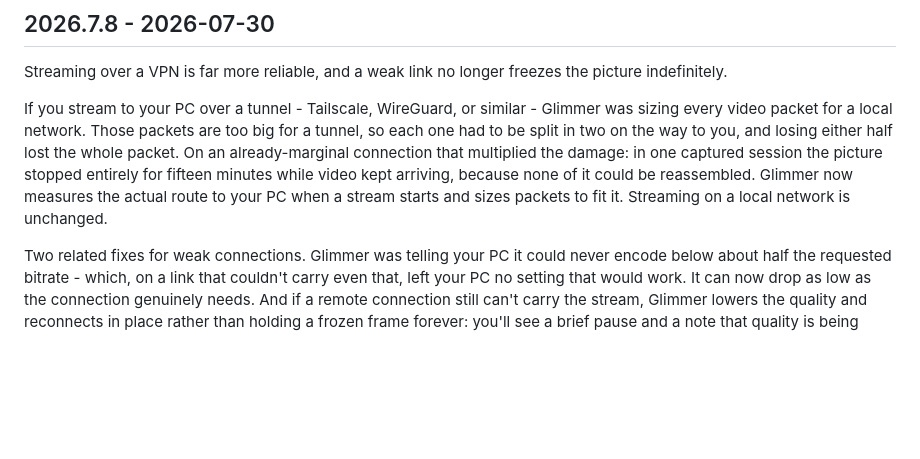
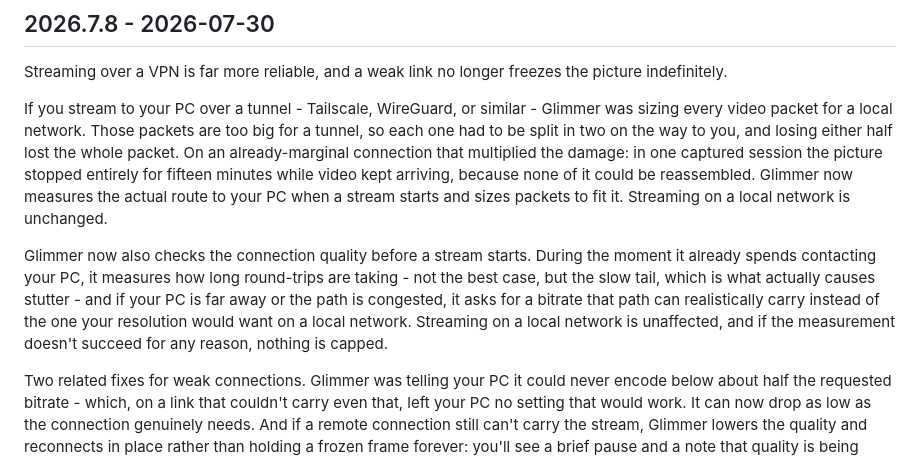
Before and after one commit to Se7enbrc/glimmer, a Markdown page: CHANGELOG.md, the part around the change. Rendered like a GitHub page; blank space fills up the shorter version.

Commit message:
docs: changelog note for the connect-time quality gate

```diff
--- a/CHANGELOG.md
+++ b/CHANGELOG.md
@@ -13,6 +13,15 @@ multiplied the damage: in one captured session the picture stopped entirely for
 fifteen minutes while video kept arriving, because none of it could be
 reassembled. Glimmer now measures the actual route to your PC when a stream
 starts and sizes packets to fit it. Streaming on a local network is unchanged.
+
+Glimmer now also checks the connection quality before a stream starts. During
+the moment it already spends contacting your PC, it measures how long
+round-trips are taking - not the best case, but the slow tail, which is what
+actually causes stutter - and if your PC is far away or the path is congested,
+it asks for a bitrate that path can realistically carry instead of the one your
+resolution would want on a local network. Streaming on a local network is
+unaffected, and if the measurement doesn't succeed for any reason, nothing is
+capped.
 
 Two related fixes for weak connections. Glimmer was telling your PC it could
 never encode below about half the requested bitrate - which, on a link that
```
